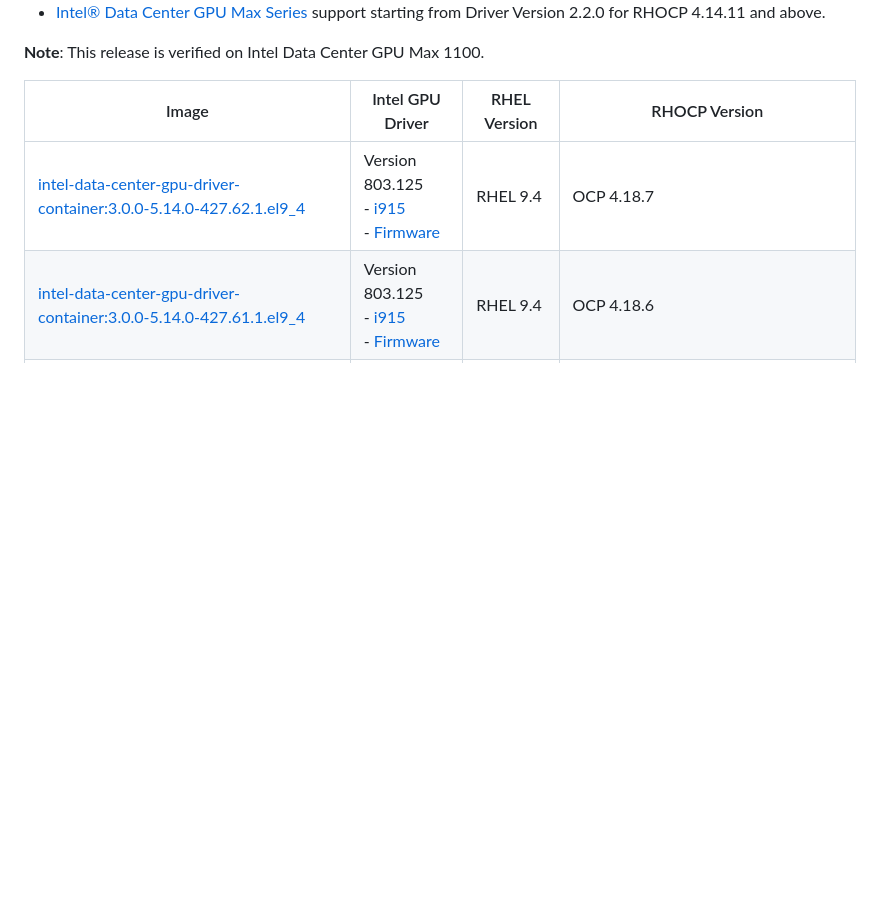
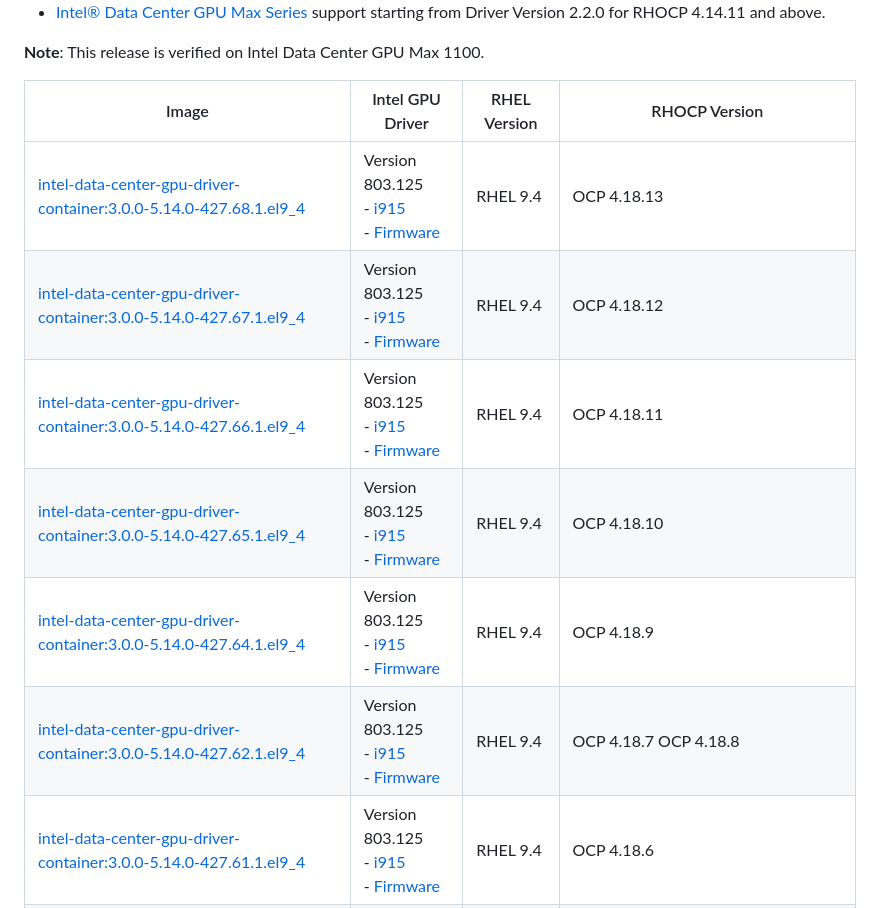
Before and after one commit to intel/intel-data-center-gpu-driver-for-openshift, a Markdown page: release/README.md, the part around the change. GitHub-like rendering; blank space fills up the shorter version.

Commit message:
Update release README
Signed-off-by: Gabriela Cervantes <gabriela.cervantes.tellez@intel.com>

```diff
--- a/release/README.md
+++ b/release/README.md
@@ -30,7 +30,12 @@ The driver containers released support the following Intel GPUs:
 
 | Image | Intel GPU Driver | RHEL Version | RHOCP Version |
 | ------------- |------------- | ------------- | ------------- |
-|[intel-data-center-gpu-driver-container:3.0.0-5.14.0-427.62.1.el9_4](https://catalog.redhat.com/software/containers/intel/intel-data-center-gpu-driver-container/6495ee55c8b2461e35fb8264?tag=3.0.0-5.14.0-427.62.1.el9_4) | Version 803.125 <br />- [i915](https://github.com/intel-gpu/intel-gpu-i915-backports/tree/I915_24WW49.3_803.125_23.10.83_231129.89) <br />- [Firmware](https://github.com/intel-gpu/intel-gpu-firmware/tree/24WW51.4_1057.13) | RHEL 9.4 | OCP 4.18.7 |
+|[intel-data-center-gpu-driver-container:3.0.0-5.14.0-427.68.1.el9_4](https://catalog.redhat.com/software/containers/intel/intel-data-center-gpu-driver-container/6495ee55c8b2461e35fb8264?tag=3.0.0-5.14.0-427.68.1.el9_4) | Version 803.125 <br />- [i915](https://github.com/intel-gpu/intel-gpu-i915-backports/tree/I915_24WW49.3_803.125_23.10.83_231129.89) <br />- [Firmware](https://github.com/intel-gpu/intel-gpu-firmware/tree/24WW51.4_1057.13) | RHEL 9.4 | OCP 4.18.13 |
+|[intel-data-center-gpu-driver-container:3.0.0-5.14.0-427.67.1.el9_4](https://catalog.redhat.com/software/containers/intel/intel-data-center-gpu-driver-container/6495ee55c8b2461e35fb8264?tag=3.0.0-5.14.0-427.67.1.el9_4) | Version 803.125 <br />- [i915](https://github.com/intel-gpu/intel-gpu-i915-backports/tree/I915_24WW49.3_803.125_23.10.83_231129.89) <br />- [Firmware](https://github.com/intel-gpu/intel-gpu-firmware/tree/24WW51.4_1057.13) | RHEL 9.4 | OCP 4.18.12 |
+|[intel-data-center-gpu-driver-container:3.0.0-5.14.0-427.66.1.el9_4](https://catalog.redhat.com/software/containers/intel/intel-data-center-gpu-driver-container/6495ee55c8b2461e35fb8264?tag=3.0.0-5.14.0-427.66.1.el9_4) | Version 803.125 <br />- [i915](https://github.com/intel-gpu/intel-gpu-i915-backports/tree/I915_24WW49.3_803.125_23.10.83_231129.89) <br />- [Firmware](https://github.com/intel-gpu/intel-gpu-firmware/tree/24WW51.4_1057.13) | RHEL 9.4 | OCP 4.18.11 |
+|[intel-data-center-gpu-driver-container:3.0.0-5.14.0-427.65.1.el9_4](https://catalog.redhat.com/software/containers/intel/intel-data-center-gpu-driver-container/6495ee55c8b2461e35fb8264?tag=3.0.0-5.14.0-427.65.1.el9_4) | Version 803.125 <br />- [i915](https://github.com/intel-gpu/intel-gpu-i915-backports/tree/I915_24WW49.3_803.125_23.10.83_231129.89) <br />- [Firmware](https://github.com/intel-gpu/intel-gpu-firmware/tree/24WW51.4_1057.13) | RHEL 9.4 | OCP 4.18.10 |
+|[intel-data-center-gpu-driver-container:3.0.0-5.14.0-427.64.1.el9_4](https://catalog.redhat.com/software/containers/intel/intel-data-center-gpu-driver-container/6495ee55c8b2461e35fb8264?tag=3.0.0-5.14.0-427.64.1.el9_4) | Version 803.125 <br />- [i915](https://github.com/intel-gpu/intel-gpu-i915-backports/tree/I915_24WW49.3_803.125_23.10.83_231129.89) <br />- [Firmware](https://github.com/intel-gpu/intel-gpu-firmware/tree/24WW51.4_1057.13) | RHEL 9.4 | OCP 4.18.9 |
+|[intel-data-center-gpu-driver-container:3.0.0-5.14.0-427.62.1.el9_4](https://catalog.redhat.com/software/containers/intel/intel-data-center-gpu-driver-container/6495ee55c8b2461e35fb8264?tag=3.0.0-5.14.0-427.62.1.el9_4) | Version 803.125 <br />- [i915](https://github.com/intel-gpu/intel-gpu-i915-backports/tree/I915_24WW49.3_803.125_23.10.83_231129.89) <br />- [Firmware](https://github.com/intel-gpu/intel-gpu-firmware/tree/24WW51.4_1057.13) | RHEL 9.4 | OCP 4.18.7 </br> OCP 4.18.8 |
 |[intel-data-center-gpu-driver-container:3.0.0-5.14.0-427.61.1.el9_4](https://catalog.redhat.com/software/containers/intel/intel-data-center-gpu-driver-container/6495ee55c8b2461e35fb8264?tag=3.0.0-5.14.0-427.61.1.el9_4) | Version 803.125 <br />- [i915](https://github.com/intel-gpu/intel-gpu-i915-backports/tree/I915_24WW49.3_803.125_23.10.83_231129.89) <br />- [Firmware](https://github.com/intel-gpu/intel-gpu-firmware/tree/24WW51.4_1057.13) | RHEL 9.4 | OCP 4.18.6 |
 |[intel-data-center-gpu-driver-container:3.0.0-5.14.0-427.60.1.el9_4](https://catalog.redhat.com/software/containers/intel/intel-data-center-gpu-driver-container/6495ee55c8b2461e35fb8264?tag=3.0.0-5.14.0-427.60.1.el9_4) | Version 803.125 <br />- [i915](https://github.com/intel-gpu/intel-gpu-i915-backports/tree/I915_24WW49.3_803.125_23.10.83_231129.89) <br />- [Firmware](https://github.com/intel-gpu/intel-gpu-firmware/tree/24WW51.4_1057.13) | RHEL 9.4 | OCP 4.18.5 |
 |[intel-data-center-gpu-driver-container:3.0.0-5.14.0-427.59.1.el9_4](https://catalog.redhat.com/software/containers/intel/intel-data-center-gpu-driver-container/6495ee55c8b2461e35fb8264?tag=3.0.0-5.14.0-427.59.1.el9_4) | Version 803.125 <br />- [i915](https://github.com/intel-gpu/intel-gpu-i915-backports/tree/I915_24WW49.3_803.125_23.10.83_231129.89) <br />- [Firmware](https://github.com/intel-gpu/intel-gpu-firmware/tree/24WW51.4_1057.13) | RHEL 9.4 | OCP 4.18.4 |
```
